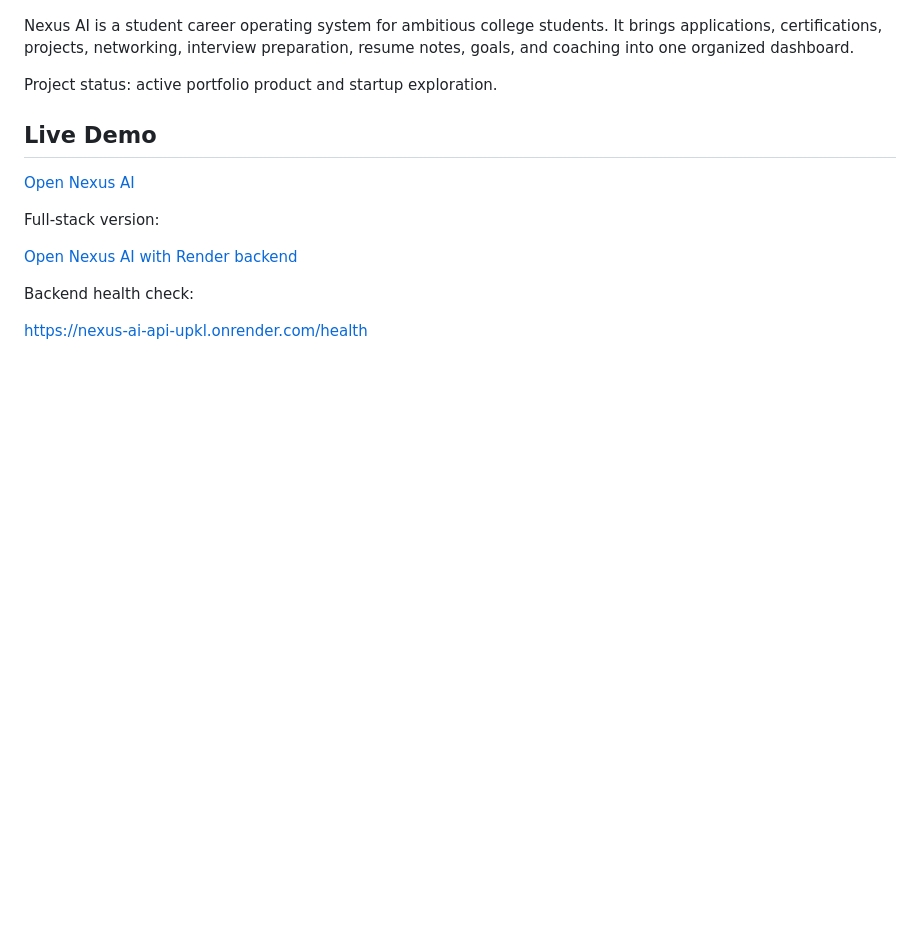
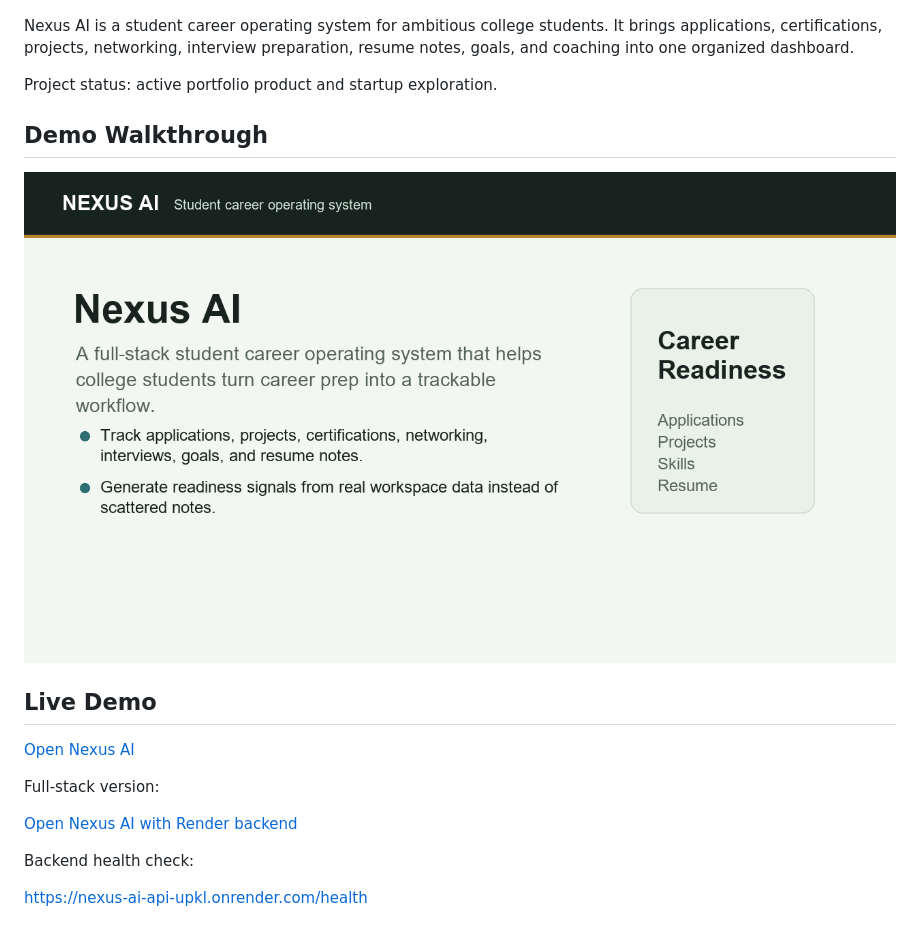
Before and after one commit to jasonbinong/Nexus-AI, a Markdown page: README.md, the part around the change. Rendered like a GitHub page; pictures changed too: assets/nexus-ai-demo.gif (added); blank space fills up the shorter version.

Commit message:
Add Nexus demo walkthrough

```diff
--- a/README.md
+++ b/README.md
@@ -5,6 +5,10 @@
 Nexus AI is a student career operating system for ambitious college students. It brings applications, certifications, projects, networking, interview preparation, resume notes, goals, and coaching into one organized dashboard.
 
 Project status: active portfolio product and startup exploration.
+
+## Demo Walkthrough
+
+![Nexus AI demo walkthrough](assets/nexus-ai-demo.gif)
 
 ## Live Demo
 
```
Also changed, not shown: assets/nexus-ai-demo-poster.png (added).
